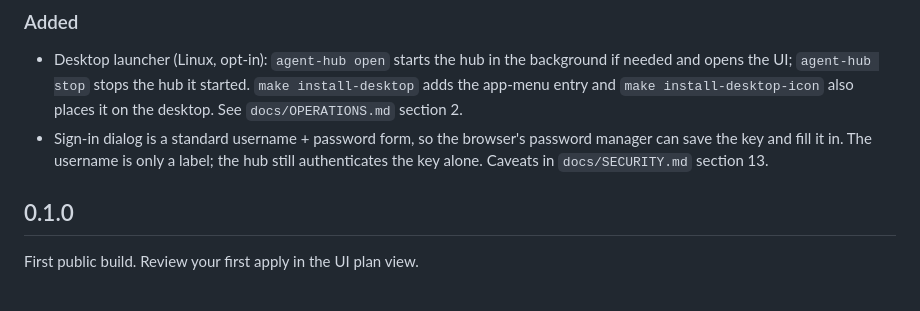
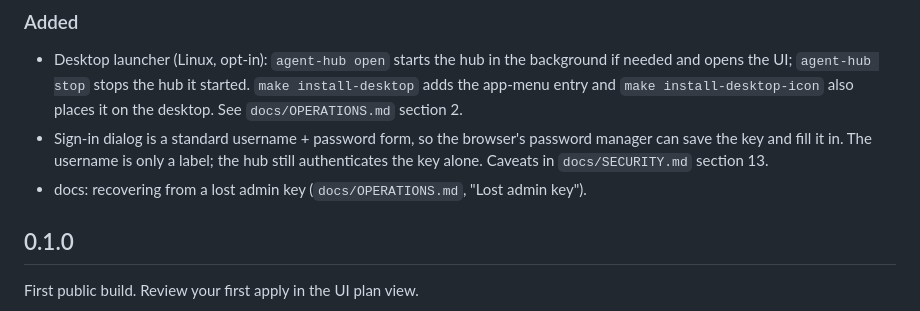
Before and after one commit to willboyden/agent-hub, a Markdown page: CHANGELOG.md, the part around the change. Drawn GitHub-style.

```diff
--- a/CHANGELOG.md
+++ b/CHANGELOG.md
@@ -8,6 +8,7 @@
   also places it on the desktop. See `docs/OPERATIONS.md` section 2.
 - Sign-in dialog is a standard username + password form, so the browser's password manager can save the key and fill
   it in. The username is only a label; the hub still authenticates the key alone. Caveats in `docs/SECURITY.md` section 13.
+- docs: recovering from a lost admin key (`docs/OPERATIONS.md`, "Lost admin key").
 
 ## 0.1.0
 
```
Also changed, not shown: docs/OPERATIONS.md (+21 -0 lines).
